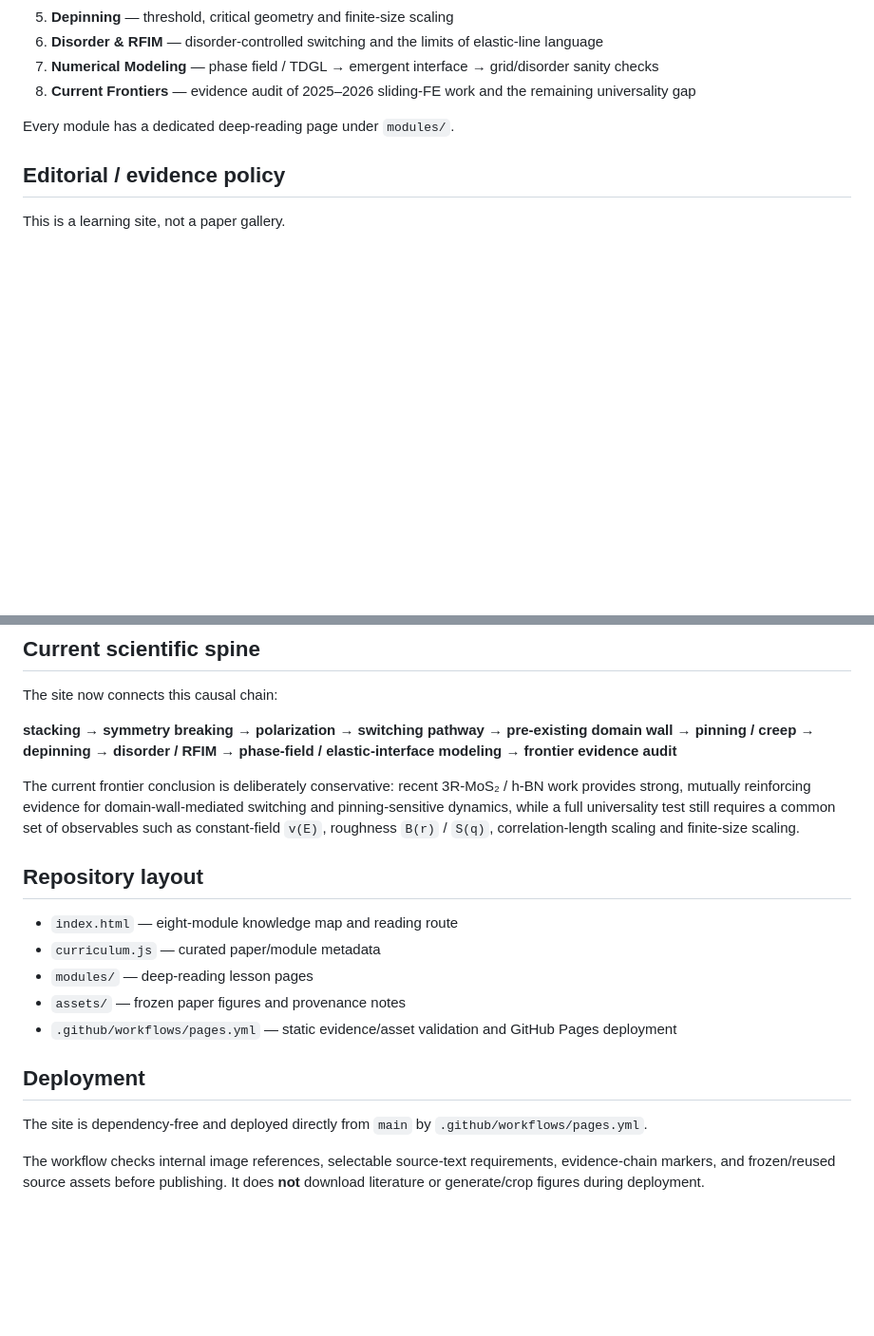
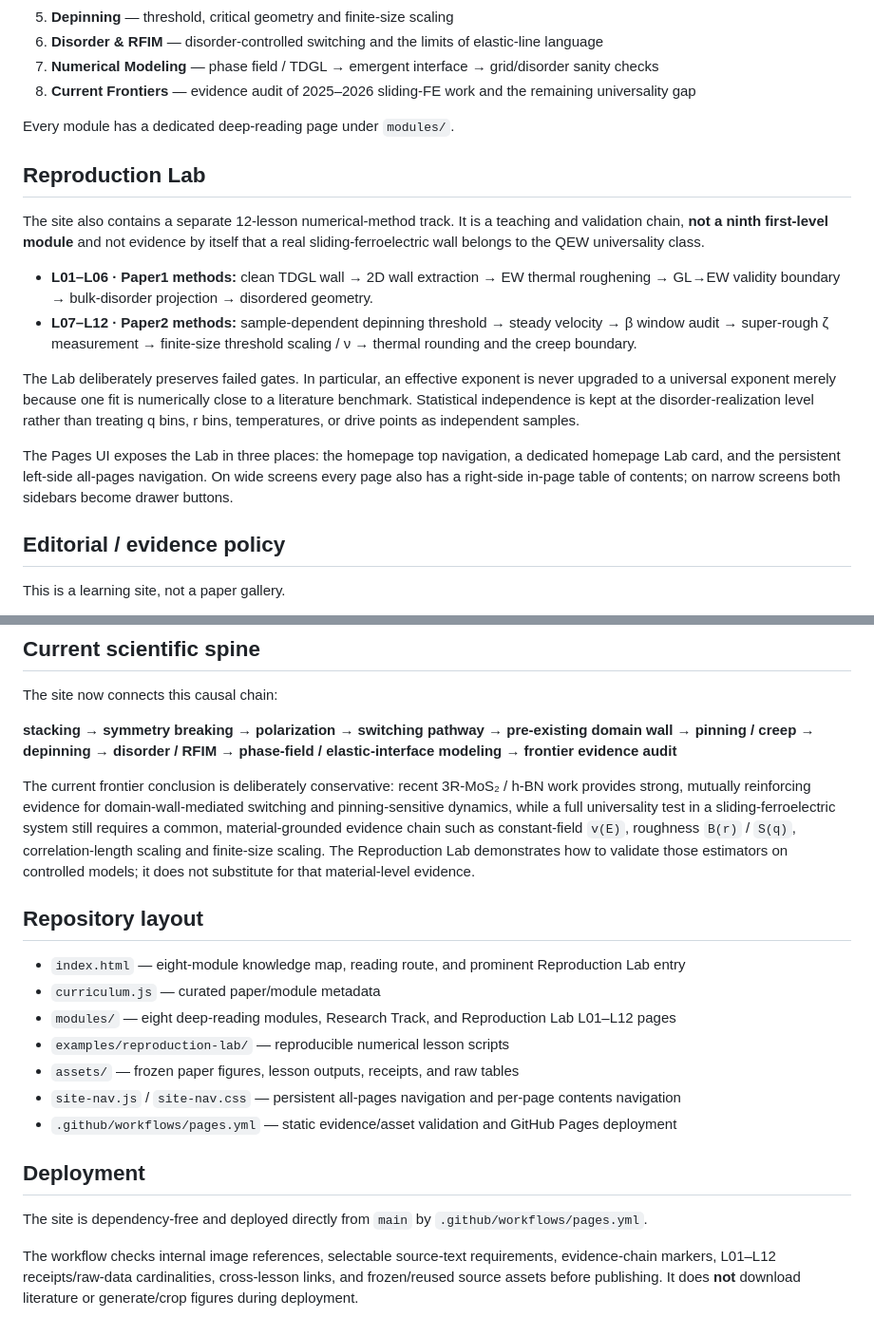
Before and after one commit to LeonaKaka/learning-sliding-ferroelectricity, a Markdown page: README.md, 2 parts joined by grey strips. Shown at 95% size. Rendered like a GitHub page; blank space fills up the shorter version.

Commit message:
Document completed Reproduction Lab route

```diff
--- a/README.md
+++ b/README.md
@@ -19,6 +19,17 @@ The V1 knowledge tree is organized as eight first-level modules:
 
 Every module has a dedicated deep-reading page under `modules/`.
 
+## Reproduction Lab
+
+The site also contains a separate 12-lesson numerical-method track. It is a teaching and validation chain, **not a ninth first-level module** and not evidence by itself that a real sliding-ferroelectric wall belongs to the QEW universality class.
+
+- **L01–L06 · Paper1 methods:** clean TDGL wall → 2D wall extraction → EW thermal roughening → GL→EW validity boundary → bulk-disorder projection → disordered geometry.
+- **L07–L12 · Paper2 methods:** sample-dependent depinning threshold → steady velocity → β window audit → super-rough ζ measurement → finite-size threshold scaling / ν → thermal rounding and the creep boundary.
+
+The Lab deliberately preserves failed gates. In particular, an effective exponent is never upgraded to a universal exponent merely because one fit is numerically close to a literature benchmark. Statistical independence is kept at the disorder-realization level rather than treating q bins, r bins, temperatures, or drive points as independent samples.
+
+The Pages UI exposes the Lab in three places: the homepage top navigation, a dedicated homepage Lab card, and the persistent left-side all-pages navigation. On wide screens every page also has a right-side in-page table of contents; on narrow screens both sidebars become drawer buttons.
+
 ## Editorial / evidence policy
 
 This is a learning site, not a paper gallery.
@@ -37,18 +48,20 @@ The site now connects this causal chain:
 
 **stacking → symmetry breaking → polarization → switching pathway → pre-existing domain wall → pinning / creep → depinning → disorder / RFIM → phase-field / elastic-interface modeling → frontier evidence audit**
 
-The current frontier conclusion is deliberately conservative: recent 3R-MoS₂ / h-BN work provides strong, mutually reinforcing evidence for domain-wall-mediated switching and pinning-sensitive dynamics, while a full universality test still requires a common set of observables such as constant-field `v(E)`, roughness `B(r)` / `S(q)`, correlation-length scaling and finite-size scaling.
+The current frontier conclusion is deliberately conservative: recent 3R-MoS₂ / h-BN work provides strong, mutually reinforcing evidence for domain-wall-mediated switching and pinning-sensitive dynamics, while a full universality test in a sliding-ferroelectric system still requires a common, material-grounded evidence chain such as constant-field `v(E)`, roughness `B(r)` / `S(q)`, correlation-length scaling and finite-size scaling. The Reproduction Lab demonstrates how to validate those estimators on controlled models; it does not substitute for that material-level evidence.
 
 ## Repository layout
 
-- `index.html` — eight-module knowledge map and reading route
+- `index.html` — eight-module knowledge map, reading route, and prominent Reproduction Lab entry
 - `curriculum.js` — curated paper/module metadata
-- `modules/` — deep-reading lesson pages
-- `assets/` — frozen paper figures and provenance notes
+- `modules/` — eight deep-reading modules, Research Track, and Reproduction Lab L01–L12 pages
+- `examples/reproduction-lab/` — reproducible numerical lesson scripts
+- `assets/` — frozen paper figures, lesson outputs, receipts, and raw tables
+- `site-nav.js` / `site-nav.css` — persistent all-pages navigation and per-page contents navigation
 - `.github/workflows/pages.yml` — static evidence/asset validation and GitHub Pages deployment
 
 ## Deployment
 
 The site is dependency-free and deployed directly from `main` by `.github/workflows/pages.yml`.
 
-The workflow checks internal image references, selectable source-text requirements, evidence-chain markers, and frozen/reused source assets before publishing. It does **not** download literature or generate/crop figures during deployment.
+The workflow checks internal image references, selectable source-text requirements, evidence-chain markers, L01–L12 receipts/raw-data cardinalities, cross-lesson links, and frozen/reused source assets before publishing. It does **not** download literature or generate/crop figures during deployment.
```
